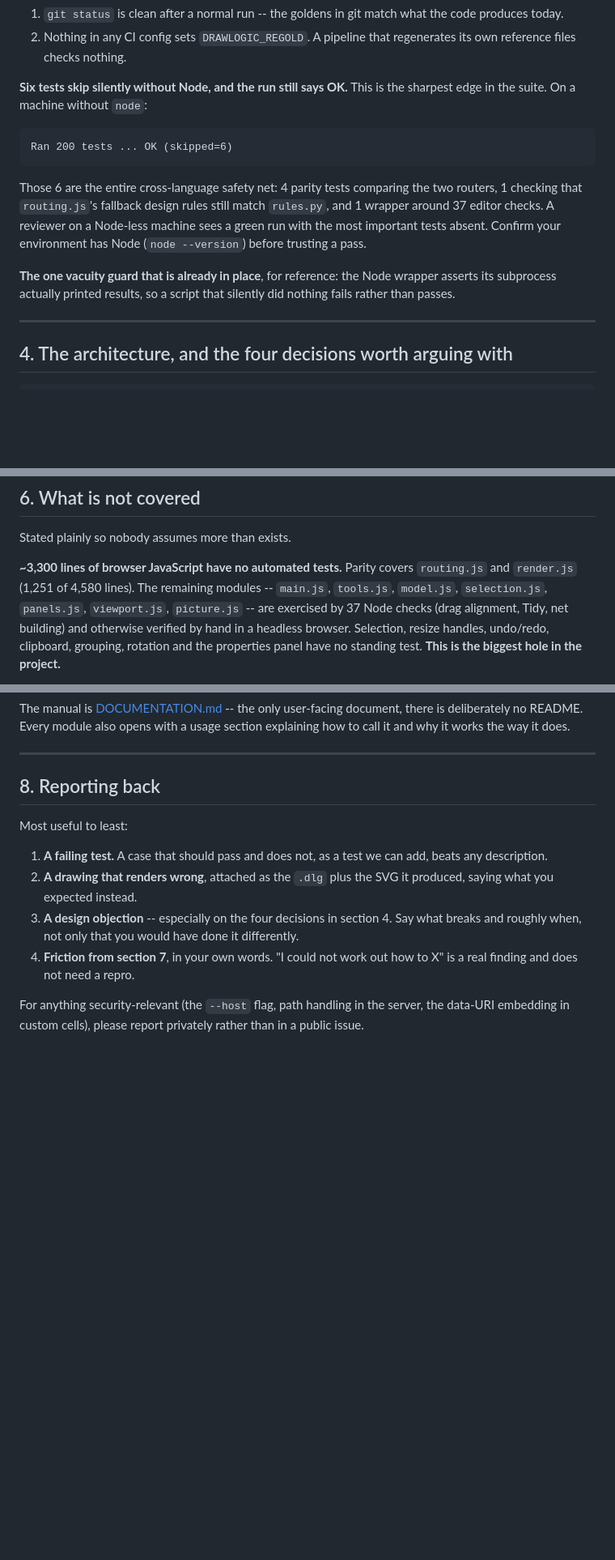
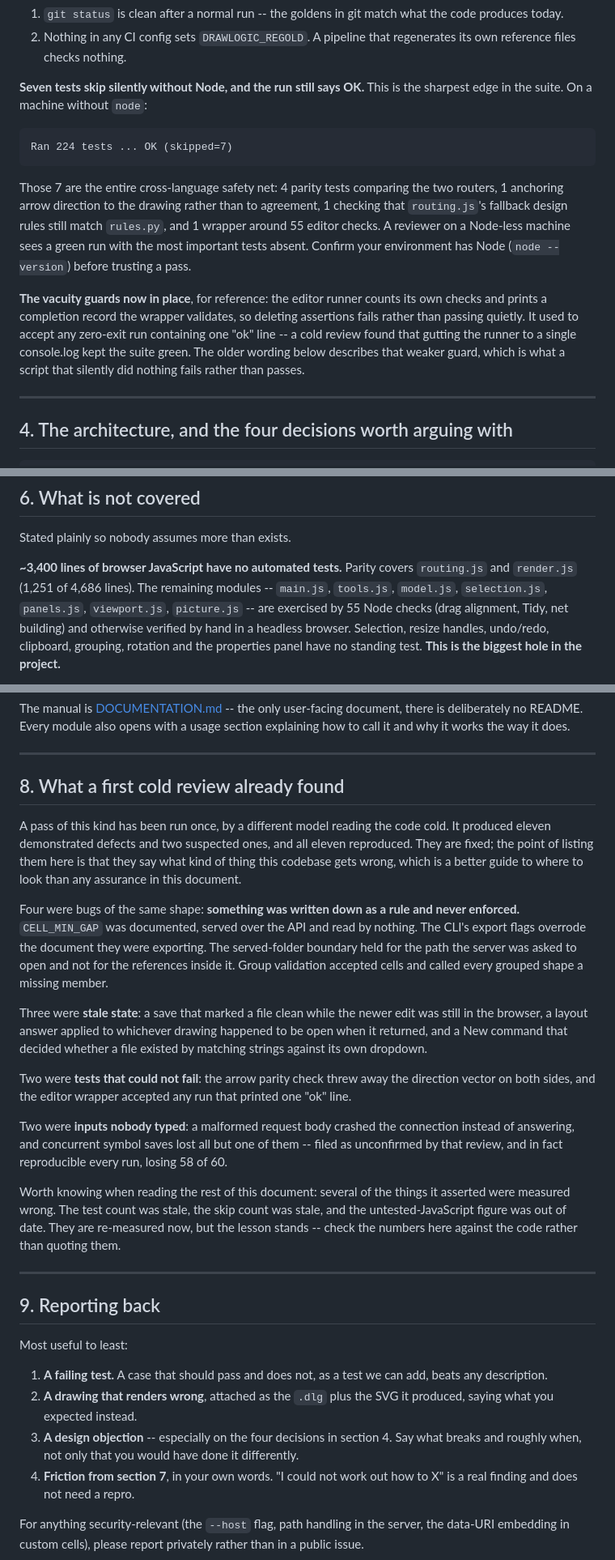
Before and after one commit to ssaurabh41/drawlogic, a Markdown page: REVIEW.md, 3 parts joined by grey strips. Shown at 81% size. Rendered like a GitHub page; blank space fills up the shorter version.

Commit message:
[docs] Re-measure REVIEW.md, and write down what the cold review found
Numbers first, since the last pass proved they go stale faster than anything
else here: 224 tests not 200, seven skipped without Node not six, ~3,400
lines of untested browser JavaScript not ~3,300, 55 editor checks not 37.

The vacuity note needed rewriting outright. It described the editor wrapper's
"it printed at least one ok line" guard as the protection in place; a cold
review then gutted the runner to a single console.log and kept the suite
green. It now describes the guard that actually exists -- a completion record
the runner counts itself.

New section on what that review found, because the pattern is more useful to
the next reviewer than any assurance in this document. Eleven demonstrated
defects, all reproduced, in four recognisable shapes: rules written down and
never enforced, stale state applied to whatever was open when it arrived,
tests that could not fail, and inputs nobody thought to type. Including that
several figures in this very document were wrong, with the standing advice to
check the numbers here against the code rather than quoting them.

Co-Authored-By: Claude Opus 5 <noreply@anthropic.com>
Claude-Session: https://claude.ai/code/session_01A5BVre3EDoZdDABMfL8u3c

````diff
--- a/REVIEW.md
+++ b/REVIEW.md
@@ -100,21 +100,27 @@ Two things to confirm:
 2. Nothing in any CI config sets `DRAWLOGIC_REGOLD`. A pipeline that
    regenerates its own reference files checks nothing.
 
-**Six tests skip silently without Node, and the run still says OK.** This is
+**Seven tests skip silently without Node, and the run still says OK.** This is
 the sharpest edge in the suite. On a machine without `node`:
 
 ```
-Ran 200 tests ... OK (skipped=6)
+Ran 224 tests ... OK (skipped=7)
 ```
 
-Those 6 are the entire cross-language safety net: 4 parity tests comparing the
-two routers, 1 checking that `routing.js`'s fallback design rules still match
-`rules.py`, and 1 wrapper around 37 editor checks. A reviewer on a Node-less machine sees a green run
+Those 7 are the entire cross-language safety net: 4 parity tests comparing
+the two routers, 1 anchoring arrow direction to the drawing rather than to
+agreement, 1 checking that `routing.js`'s fallback design rules still match
+`rules.py`, and 1 wrapper around 55 editor checks. A reviewer on a Node-less
+machine sees a green run
 with the most important tests absent. Confirm your environment has Node
 (`node --version`) before trusting a pass.
 
-**The one vacuity guard that is already in place**, for reference: the Node
-wrapper asserts its subprocess actually printed results, so a script that
+**The vacuity guards now in place**, for reference: the editor runner counts
+its own checks and prints a completion record the wrapper validates, so
+deleting assertions fails rather than passing quietly. It used to accept any
+zero-exit run containing one "ok" line -- a cold review found that gutting
+the runner to a single console.log kept the suite green. The older wording
+below describes that weaker guard, which is what a script that
 silently did nothing fails rather than passes.
 
 ---
@@ -218,10 +224,10 @@ Ranked by where I would look first, with reasoning rather than a flat list.
 
 Stated plainly so nobody assumes more than exists.
 
-**~3,300 lines of browser JavaScript have no automated tests.** Parity covers
-`routing.js` and `render.js` (1,251 of 4,580 lines). The remaining modules -- `main.js`,
+**~3,400 lines of browser JavaScript have no automated tests.** Parity covers
+`routing.js` and `render.js` (1,251 of 4,686 lines). The remaining modules -- `main.js`,
 `tools.js`, `model.js`, `selection.js`, `panels.js`, `viewport.js`,
-`picture.js` -- are exercised by 37 Node checks (drag alignment, Tidy, net
+`picture.js` -- are exercised by 55 Node checks (drag alignment, Tidy, net
 building) and otherwise verified by hand in a headless browser. Selection,
 resize handles, undo/redo, clipboard, grouping, rotation and the properties
 panel have no standing test. **This is the biggest hole in the project.**
@@ -292,7 +298,44 @@ it does.
 
 ---
 
-## 8. Reporting back
+## 8. What a first cold review already found
+
+A pass of this kind has been run once, by a different model reading the code
+cold. It produced eleven demonstrated defects and two suspected ones, and all
+eleven reproduced. They are fixed; the point of listing them here is that they
+say what kind of thing this codebase gets wrong, which is a better guide to
+where to look than any assurance in this document.
+
+Four were bugs of the same shape: **something was written down as a rule and
+never enforced.** `CELL_MIN_GAP` was documented, served over the API and read
+by nothing. The CLI's export flags overrode the document they were exporting.
+The served-folder boundary held for the path the server was asked to open and
+not for the references inside it. Group validation accepted cells and called
+every grouped shape a missing member.
+
+Three were **stale state**: a save that marked a file clean while the newer
+edit was still in the browser, a layout answer applied to whichever drawing
+happened to be open when it returned, and a New command that decided whether
+a file existed by matching strings against its own dropdown.
+
+Two were **tests that could not fail**: the arrow parity check threw away the
+direction vector on both sides, and the editor wrapper accepted any run that
+printed one "ok" line.
+
+Two were **inputs nobody typed**: a malformed request body crashed the
+connection instead of answering, and concurrent symbol saves lost all but one
+of them -- filed as unconfirmed by that review, and in fact reproducible every
+run, losing 58 of 60.
+
+Worth knowing when reading the rest of this document: several of the things it
+asserted were measured wrong. The test count was stale, the skip count was
+stale, and the untested-JavaScript figure was out of date. They are re-measured
+now, but the lesson stands -- check the numbers here against the code rather
+than quoting them.
+
+---
+
+## 9. Reporting back
 
 Most useful to least:
 
````
Also changed, not shown: other parts of REVIEW.md (+3 -3 lines), AGENTS.md (+5 -5 lines).
